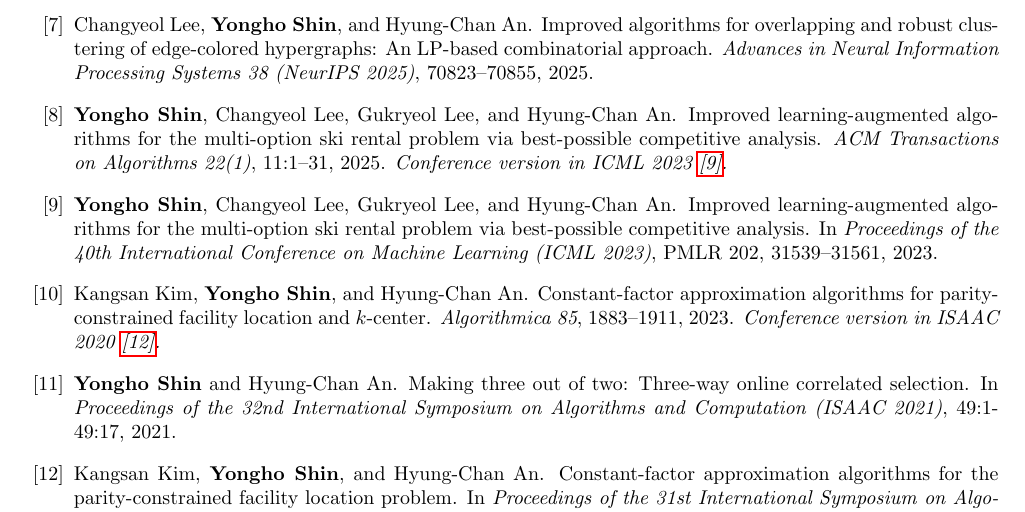
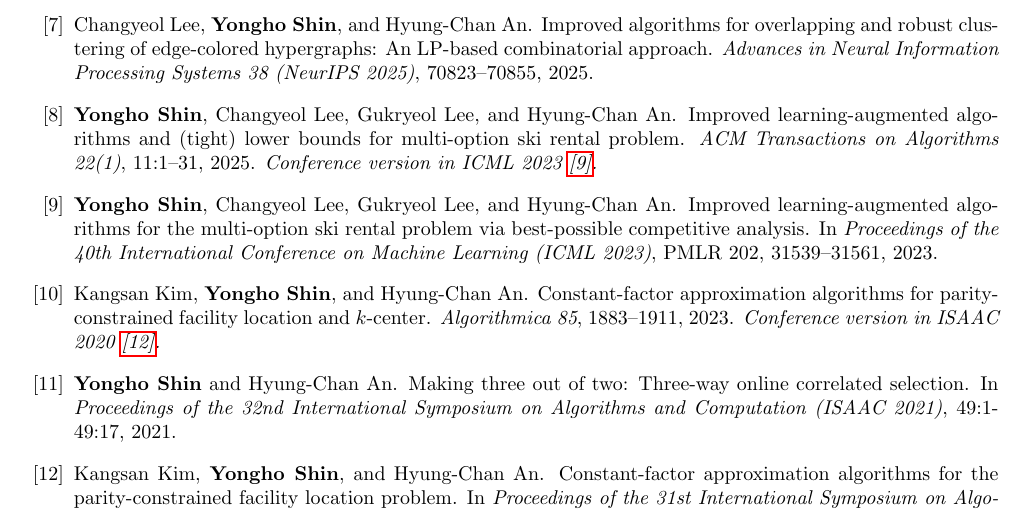
Before and after one commit to yonghoshin36/yonghoshin36.github.io, a LaTeX CV (cv/cv_yshin.tex): part of page 2 of 5, cut so that both start at the same text. Compiled offline with pdfLaTeX.

Commit message:
laski corrected

```diff
--- a/cv/cv_yshin.tex
+++ b/cv/cv_yshin.tex
@@ -103,7 +103,7 @@ Online/approximation/learning-augmented algorithms for combinatorial optimizatio
 	\item \label{lee2025ecc} Changyeol Lee, \textbf{Yongho Shin}, and Hyung-Chan An. Improved algorithms for overlapping and robust clustering of edge-colored hypergraphs: An LP-based combinatorial approach. \emph{Advances in Neural Information Processing Systems 38 (NeurIPS 2025)}, 70823--70855, 2025.
 
 	\needspace{1\baselineskip}
-	\item \label{shin2025ski} \textbf{Yongho Shin}, Changyeol Lee, Gukryeol Lee, and Hyung-Chan An. Improved learning-augmented algorithms for the multi-option ski rental problem via best-possible competitive analysis. \emph{ACM Transactions on Algorithms 22(1)}, 11:1--31, 2025. \emph{Conference version in ICML 2023~\ref{shin2023ski}.}
+	\item \label{shin2025ski} \textbf{Yongho Shin}, Changyeol Lee, Gukryeol Lee, and Hyung-Chan An. Improved learning-augmented algorithms and (tight) lower bounds for multi-option ski rental problem. \emph{ACM Transactions on Algorithms 22(1)}, 11:1--31, 2025. \emph{Conference version in ICML 2023~\ref{shin2023ski}.}
 
 	\needspace{1\baselineskip}
 	\item \label{shin2023ski} \textbf{Yongho Shin}, Changyeol Lee, Gukryeol Lee, and Hyung-Chan An. Improved learning-augmented algorithms for the multi-option ski rental problem via best-possible competitive analysis. In \emph{Proceedings of the 40th International Conference on Machine Learning (ICML 2023)}, PMLR 202, 31539--31561, 2023.
```
Also changed, not shown: cv/cv_yshin.pdf, 1 other file.
